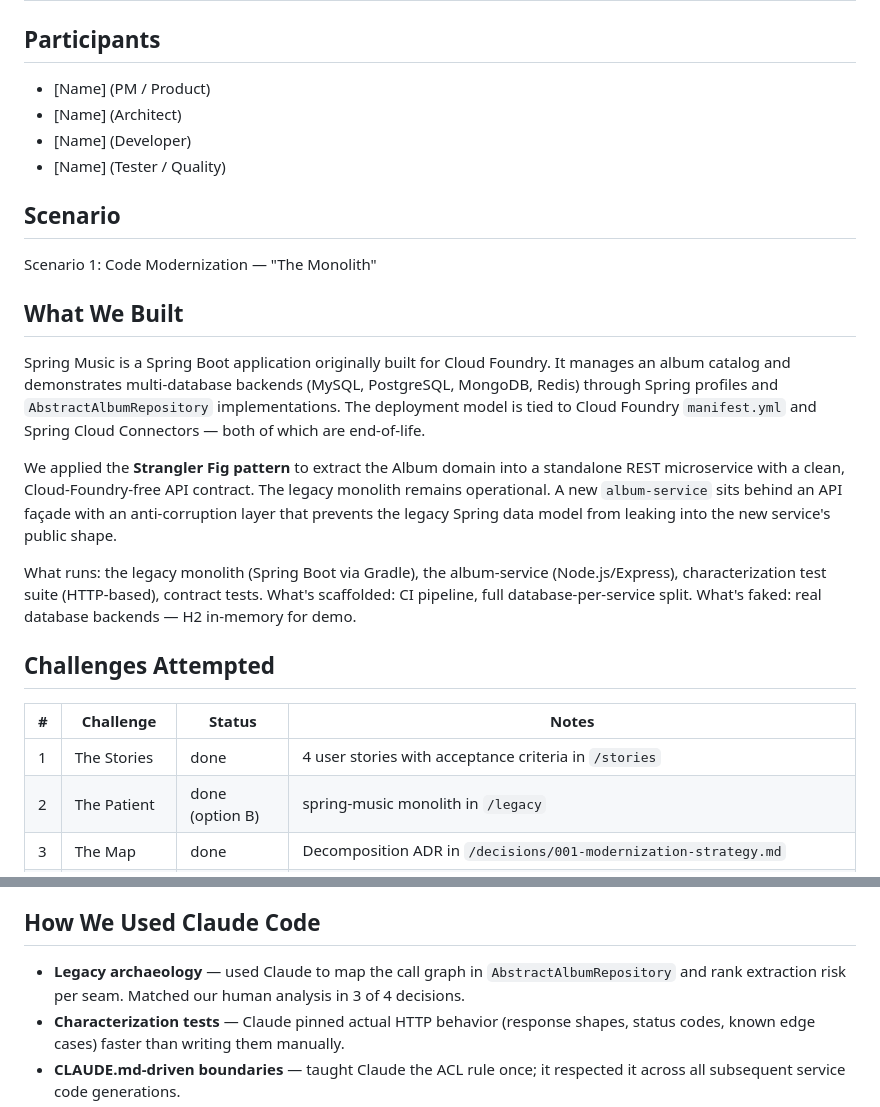
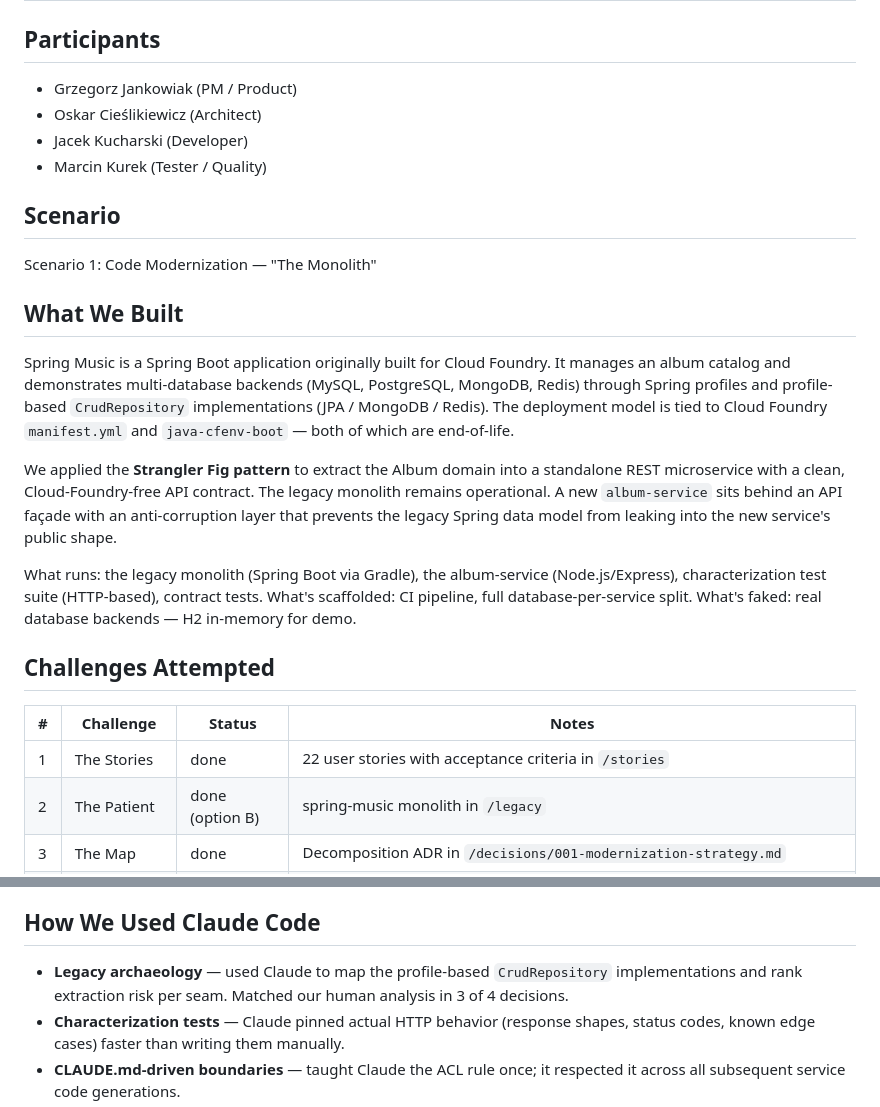
Before and after one commit to oskaraccenture/hackaton, a Markdown page: README.md, 2 parts joined by grey strips. GitHub-like rendering.

Commit message:
chore(readme): add participant names and fix stale legacy references
- Assign roles: Grzegorz Jankowiak (PM), Oskar Cieślikiewicz (Architect),
  Jacek Kucharski (Developer), Marcin Kurek (Tester)
- Fix AbstractAlbumRepository → profile-based CrudRepository implementations
- Fix Spring Cloud Connectors → java-cfenv-boot
- Update story count 4 → 22

Co-Authored-By: Claude Sonnet 4.6 <noreply@anthropic.com>

```diff
--- a/README.md
+++ b/README.md
@@ -1,17 +1,17 @@
 # Team [TEAM_NAME]
 
 ## Participants
-- [Name] (PM / Product)
-- [Name] (Architect)
-- [Name] (Developer)
-- [Name] (Tester / Quality)
+- Grzegorz Jankowiak (PM / Product)
+- Oskar Cieślikiewicz (Architect)
+- Jacek Kucharski (Developer)
+- Marcin Kurek (Tester / Quality)
 
 ## Scenario
 Scenario 1: Code Modernization — "The Monolith"
 
 ## What We Built
 
-Spring Music is a Spring Boot application originally built for Cloud Foundry. It manages an album catalog and demonstrates multi-database backends (MySQL, PostgreSQL, MongoDB, Redis) through Spring profiles and `AbstractAlbumRepository` implementations. The deployment model is tied to Cloud Foundry `manifest.yml` and Spring Cloud Connectors — both of which are end-of-life.
+Spring Music is a Spring Boot application originally built for Cloud Foundry. It manages an album catalog and demonstrates multi-database backends (MySQL, PostgreSQL, MongoDB, Redis) through Spring profiles and profile-based `CrudRepository` implementations (JPA / MongoDB / Redis). The deployment model is tied to Cloud Foundry `manifest.yml` and `java-cfenv-boot` — both of which are end-of-life.
 
 We applied the **Strangler Fig pattern** to extract the Album domain into a standalone REST microservice with a clean, Cloud-Foundry-free API contract. The legacy monolith remains operational. A new `album-service` sits behind an API façade with an anti-corruption layer that prevents the legacy Spring data model from leaking into the new service's public shape.
 
@@ -23,7 +23,7 @@ What's faked: real database backends — H2 in-memory for demo.
 
 | # | Challenge | Status | Notes |
 |---|---|---|---|
-| 1 | The Stories | done | 4 user stories with acceptance criteria in `/stories` |
+| 1 | The Stories | done | 22 user stories with acceptance criteria in `/stories` |
 | 2 | The Patient | done (option B) | spring-music monolith in `/legacy` |
 | 3 | The Map | done | Decomposition ADR in `/decisions/001-modernization-strategy.md` |
 | 4 | The Pin | done | Characterization tests in `/tests/characterization` |
@@ -74,7 +74,7 @@ Requires: Java 17+, Node.js 18+. No Docker needed for demo.
 
 ## How We Used Claude Code
 
-- **Legacy archaeology** — used Claude to map the call graph in `AbstractAlbumRepository` and rank extraction risk per seam. Matched our human analysis in 3 of 4 decisions.
+- **Legacy archaeology** — used Claude to map the profile-based `CrudRepository` implementations and rank extraction risk per seam. Matched our human analysis in 3 of 4 decisions.
 - **Characterization tests** — Claude pinned actual HTTP behavior (response shapes, status codes, known edge cases) faster than writing them manually.
 - **CLAUDE.md-driven boundaries** — taught Claude the ACL rule once; it respected it across all subsequent service code generations.
 - **ADR writing** — Claude drafted ADR-001 and ADR-003 from a bullet list; we edited the "what we chose not to do" sections.
```
